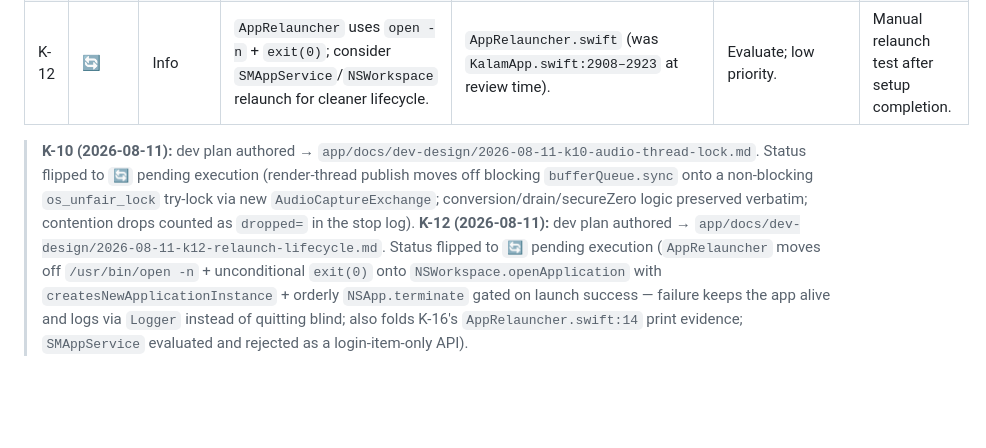
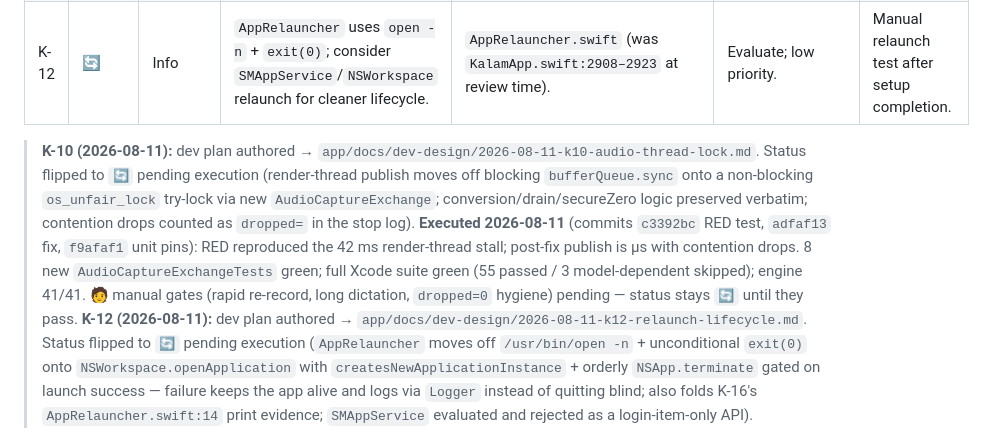
Before and after one commit to singhkays/Kalam, a Markdown page: app/docs/IMPROVEMENT_PLAN.md, the part around the change. GitHub-like rendering; blank space fills up the shorter version.

Commit message:
docs(K-10): mark implementation executed; automated verification green, manual smoke pending

```diff
--- a/app/docs/IMPROVEMENT_PLAN.md
+++ b/app/docs/IMPROVEMENT_PLAN.md
@@ -38,7 +38,7 @@
 | K-11 | ⬜ | Low | GitHub Actions use mutable tags (supply-chain hardening gap); `deploy-kalam-landing.yml` has no `permissions:` block. | `.github/workflows/release.yml` (`checkout@v4`, `cache@v4`, `setup-xcode@v1`, `action-gh-release@v2`); `deploy-kalam-landing.yml` (`checkout@v4`, `setup-node@v4`). | Pin actions to commit SHAs; add explicit `permissions:` (contents: write only where needed). | Workflows still run after pinning. |
 | K-12 | 🔄 | Info | `AppRelauncher` uses `open -n` + `exit(0)`; consider `SMAppService`/`NSWorkspace` relaunch for cleaner lifecycle. | `AppRelauncher.swift` (was `KalamApp.swift:2908–2923` at review time). | Evaluate; low priority. | Manual relaunch test after setup completion. |
 
-> **K-10 (2026-08-11):** dev plan authored → `app/docs/dev-design/2026-08-11-k10-audio-thread-lock.md`. Status flipped to `🔄` pending execution (render-thread publish moves off blocking `bufferQueue.sync` onto a non-blocking `os_unfair_lock` try-lock via new `AudioCaptureExchange`; conversion/drain/secureZero logic preserved verbatim; contention drops counted as `dropped=` in the stop log).
+> **K-10 (2026-08-11):** dev plan authored → `app/docs/dev-design/2026-08-11-k10-audio-thread-lock.md`. Status flipped to `🔄` pending execution (render-thread publish moves off blocking `bufferQueue.sync` onto a non-blocking `os_unfair_lock` try-lock via new `AudioCaptureExchange`; conversion/drain/secureZero logic preserved verbatim; contention drops counted as `dropped=` in the stop log). **Executed 2026-08-11** (commits `c3392bc` RED test, `adfaf13` fix, `f9afaf1` unit pins): RED reproduced the 42 ms render-thread stall; post-fix publish is µs with contention drops. 8 new `AudioCaptureExchangeTests` green; full Xcode suite green (55 passed / 3 model-dependent skipped); engine 41/41. 🧑 manual gates (rapid re-record, long dictation, `dropped=0` hygiene) pending — status stays `🔄` until they pass.
 > **K-12 (2026-08-11):** dev plan authored → `app/docs/dev-design/2026-08-11-k12-relaunch-lifecycle.md`. Status flipped to `🔄` pending execution (`AppRelauncher` moves off `/usr/bin/open -n` + unconditional `exit(0)` onto `NSWorkspace.openApplication` with `createsNewApplicationInstance` + orderly `NSApp.terminate` gated on launch success — failure keeps the app alive and logs via `Logger` instead of quitting blind; also folds K-16's `AppRelauncher.swift:14` print evidence; `SMAppService` evaluated and rejected as a login-item-only API).
 
 ## Priority 4 — Tests & CI
```
Also changed, not shown: 1 other file.
